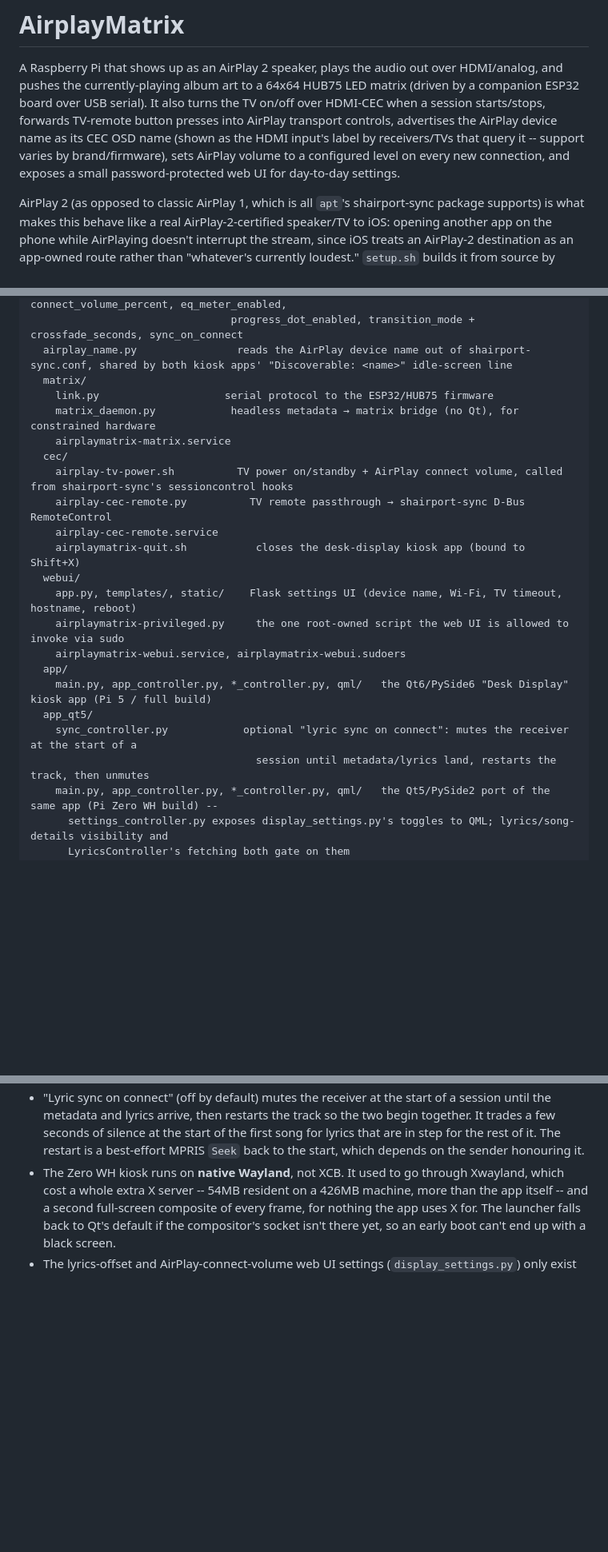
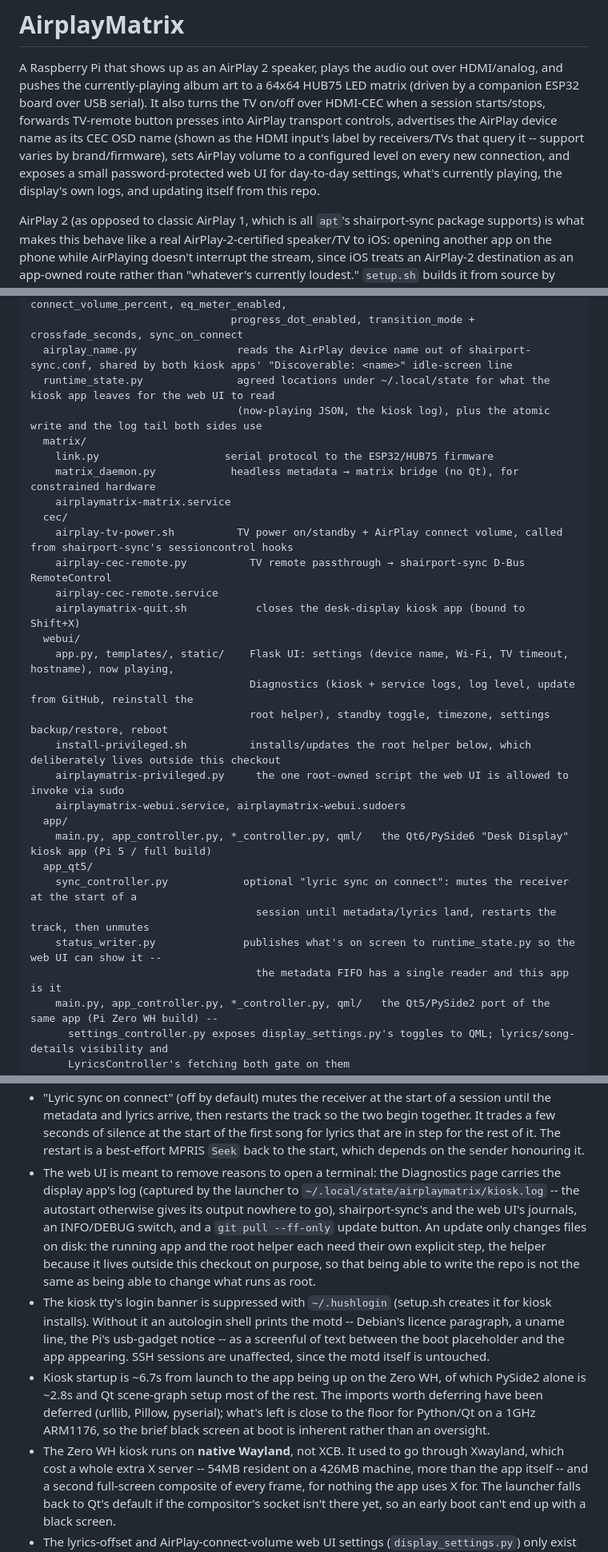
Before and after one commit to bradport02/AirplayMatrix, a Markdown page: README.md, 3 parts joined by grey strips. Shown at 80% size. Drawn GitHub-style; blank space fills up the shorter version.

Commit message:
README: catch up with the web UI, runtime state, and boot behaviour
The code was pushed; this documentation was not. Covers the Diagnostics page
and what it exists for, the status file the kiosk app writes for the web UI
to read (and why that indirection is necessary at all -- the metadata FIFO
has a single reader), runtime_state.py and status_writer.py in the layout,
the quietened login banner, and the measured startup floor so the black
screen at boot reads as understood rather than unnoticed.

Co-Authored-By: Claude Opus 5 <noreply@anthropic.com>
Claude-Session: https://claude.ai/code/session_01NSVdjAxiiePp7LCxYfjcFQ

```diff
--- a/README.md
+++ b/README.md
@@ -8,7 +8,8 @@ TV-remote button presses into AirPlay transport controls, advertises the
 AirPlay device name as its CEC OSD name (shown as the HDMI input's label by
 receivers/TVs that query it -- support varies by brand/firmware), sets
 AirPlay volume to a configured level on every new connection, and exposes a
-small password-protected web UI for day-to-day settings.
+small password-protected web UI for day-to-day settings, what's currently
+playing, the display's own logs, and updating itself from this repo.
 
 AirPlay 2 (as opposed to classic AirPlay 1, which is all `apt`'s
 shairport-sync package supports) is what makes this behave like a real
@@ -145,6 +150,8 @@ Software/
                                 show_details, lyrics_offset_seconds, connect_volume_percent, eq_meter_enabled,
                                 progress_dot_enabled, transition_mode + crossfade_seconds, sync_on_connect
   airplay_name.py                reads the AirPlay device name out of shairport-sync.conf, shared by both kiosk apps' "Discoverable: <name>" idle-screen line
+  runtime_state.py               agreed locations under ~/.local/state for what the kiosk app leaves for the web UI to read
+                                 (now-playing JSON, the kiosk log), plus the atomic write and the log tail both sides use
   matrix/
     link.py                    serial protocol to the ESP32/HUB75 firmware
     matrix_daemon.py            headless metadata → matrix bridge (no Qt), for constrained hardware
@@ -155,7 +162,10 @@ Software/
     airplay-cec-remote.service
     airplaymatrix-quit.sh           closes the desk-display kiosk app (bound to Shift+X)
   webui/
-    app.py, templates/, static/    Flask settings UI (device name, Wi-Fi, TV timeout, hostname, reboot)
+    app.py, templates/, static/    Flask UI: settings (device name, Wi-Fi, TV timeout, hostname), now playing,
+                                   Diagnostics (kiosk + service logs, log level, update from GitHub, reinstall the
+                                   root helper), standby toggle, timezone, settings backup/restore, reboot
+    install-privileged.sh          installs/updates the root helper below, which deliberately lives outside this checkout
     airplaymatrix-privileged.py     the one root-owned script the web UI is allowed to invoke via sudo
     airplaymatrix-webui.service, airplaymatrix-webui.sudoers
   app/
@@ -163,6 +173,8 @@ Software/
   app_qt5/
     sync_controller.py            optional "lyric sync on connect": mutes the receiver at the start of a
                                     session until metadata/lyrics land, restarts the track, then unmutes
+    status_writer.py              publishes what's on screen to runtime_state.py so the web UI can show it --
+                                    the metadata FIFO has a single reader and this app is it
     main.py, app_controller.py, *_controller.py, qml/   the Qt5/PySide2 port of the same app (Pi Zero WH build) --
       settings_controller.py exposes display_settings.py's toggles to QML; lyrics/song-details visibility and
       LyricsController's fetching both gate on them
@@ -232,6 +244,25 @@ docs/
   of the first song for lyrics that are in step for the rest of it. The
   restart is a best-effort MPRIS `Seek` back to the start, which depends on
   the sender honouring it.
+- The web UI is meant to remove reasons to open a terminal: the Diagnostics
+  page carries the display app's log (captured by the launcher to
+  `~/.local/state/airplaymatrix/kiosk.log` -- the autostart otherwise gives
+  its output nowhere to go), shairport-sync's and the web UI's journals, an
+  INFO/DEBUG switch, and a `git pull --ff-only` update button. An update
+  only changes files on disk: the running app and the root helper each need
+  their own explicit step, the helper because it lives outside this checkout
+  on purpose, so that being able to write the repo is not the same as being
+  able to change what runs as root.
+- The kiosk tty's login banner is suppressed with `~/.hushlogin` (setup.sh
+  creates it for kiosk installs). Without it an autologin shell prints the
+  motd -- Debian's licence paragraph, a uname line, the Pi's usb-gadget
+  notice -- as a screenful of text between the boot placeholder and the app
+  appearing. SSH sessions are unaffected, since the motd itself is untouched.
+- Kiosk startup is ~6.7s from launch to the app being up on the Zero WH, of
+  which PySide2 alone is ~2.8s and Qt scene-graph setup most of the rest.
+  The imports worth deferring have been deferred (urllib, Pillow, pyserial);
+  what's left is close to the floor for Python/Qt on a 1GHz ARM1176, so the
+  brief black screen at boot is inherent rather than an oversight.
 - The Zero WH kiosk runs on **native Wayland**, not XCB. It used to go
   through Xwayland, which cost a whole extra X server -- 54MB resident on a
   426MB machine, more than the app itself -- and a second full-screen
```
Also changed, not shown: other parts of README.md (+4 -0 lines).
